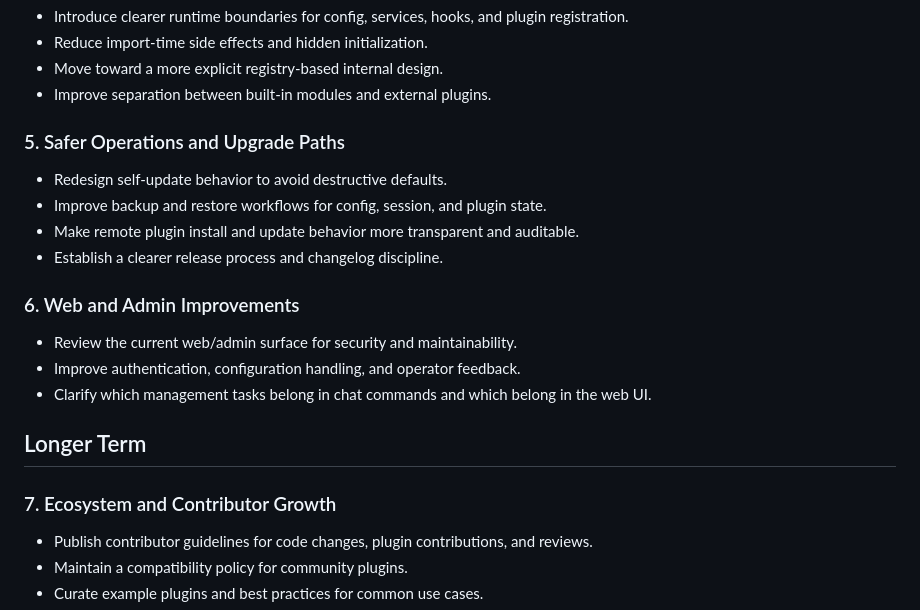
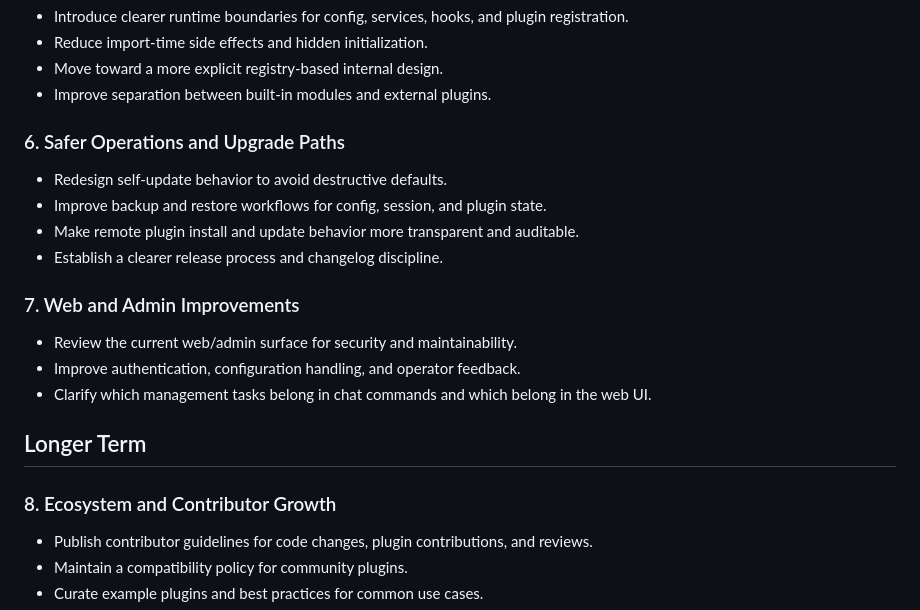
Before and after one commit to sharkbeee/PagerMaid, a Markdown page: ROADMAP.md, the part around one of its changes. Drawn GitHub-style.

```diff
--- a/ROADMAP.md
+++ b/ROADMAP.md
@@ -57,14 +98,14 @@ This document is the maintainer-facing roadmap for PagerMaid. It is a living doc
 - Move toward a more explicit registry-based internal design.
 - Improve separation between built-in modules and external plugins.
 
-### 5. Safer Operations and Upgrade Paths
+### 6. Safer Operations and Upgrade Paths
 
 - Redesign self-update behavior to avoid destructive defaults.
 - Improve backup and restore workflows for config, session, and plugin state.
 - Make remote plugin install and update behavior more transparent and auditable.
 - Establish a clearer release process and changelog discipline.
 
-### 6. Web and Admin Improvements
+### 7. Web and Admin Improvements
 
 - Review the current web/admin surface for security and maintainability.
 - Improve authentication, configuration handling, and operator feedback.
@@ -72,7 +113,7 @@ This document is the maintainer-facing roadmap for PagerMaid. It is a living doc
 
 ## Longer Term
 
-### 7. Ecosystem and Contributor Growth
+### 8. Ecosystem and Contributor Growth
 
 - Publish contributor guidelines for code changes, plugin contributions, and reviews.
 - Maintain a compatibility policy for community plugins.
```
Also changed, not shown: other parts of ROADMAP.md (+45 -4 lines), docs/web-refactor-plan.md (added, +335 -0 lines).
